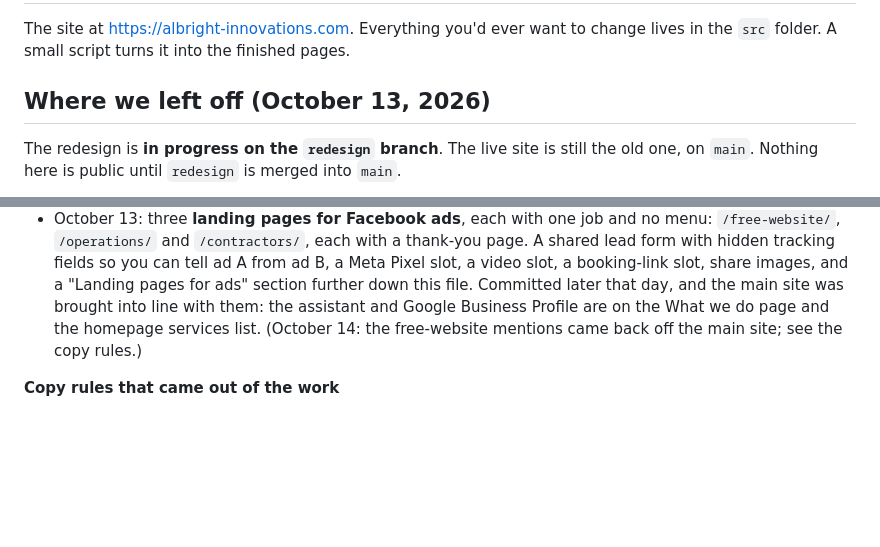
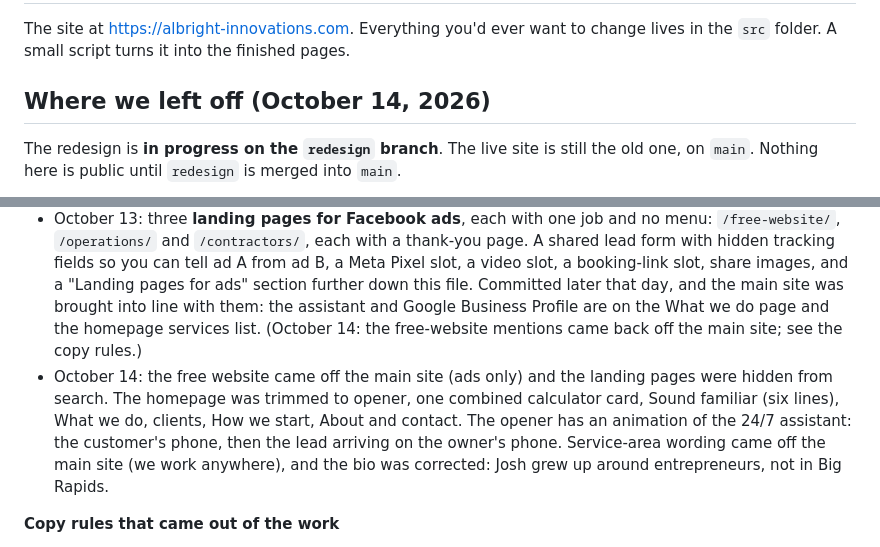
Before and after one commit to EatingElephants/Albright-Innovations, a Markdown page: README.md, 2 parts joined by grey strips. Rendered like a GitHub page; blank space fills up the shorter version.

Commit message:
Update where-we-left-off notes for October 14
Co-Authored-By: Claude Opus 5.5 <noreply@anthropic.com>

```diff
--- a/README.md
+++ b/README.md
@@ -2,7 +2,7 @@
 
 The site at https://albright-innovations.com. Everything you'd ever want to change lives in the `src` folder. A small script turns it into the finished pages.
 
-## Where we left off (October 13, 2026)
+## Where we left off (October 14, 2026)
 
 The redesign is **in progress on the `redesign` branch**. The live site is still the old one, on `main`. Nothing here is public until `redesign` is merged into `main`.
 
@@ -14,6 +14,7 @@ To look at it: double-click **`preview.bat`** in this folder. Your browser opens
 - October 8: a phone menu, a much shorter phone homepage, an Answers page (the homepage shows the four marked `home: yes`), a shorter About on the homepage, the portrait and calculator-total fixes, the checkup always including a marketing fix when there's a marketing gap, and broader operations wording everywhere.
 - October 11: a **What we do** page (`/what-we-do/`) with every service, what you get and who it fits, split into the two sides of the business. It's in the menu and the footer.
 - October 13: three **landing pages for Facebook ads**, each with one job and no menu: `/free-website/`, `/operations/` and `/contractors/`, each with a thank-you page. A shared lead form with hidden tracking fields so you can tell ad A from ad B, a Meta Pixel slot, a video slot, a booking-link slot, share images, and a "Landing pages for ads" section further down this file. Committed later that day, and the main site was brought into line with them: the assistant and Google Business Profile are on the What we do page and the homepage services list. (October 14: the free-website mentions came back off the main site; see the copy rules.)
+- October 14: the free website came off the main site (ads only) and the landing pages were hidden from search. The homepage was trimmed to opener, one combined calculator card, Sound familiar (six lines), What we do, clients, How we start, About and contact. The opener has an animation of the 24/7 assistant: the customer's phone, then the lead arriving on the owner's phone. Service-area wording came off the main site (we work anywhere), and the bio was corrected: Josh grew up around entrepreneurs, not in Big Rapids.
 
 **Copy rules that came out of the work**
 
```
